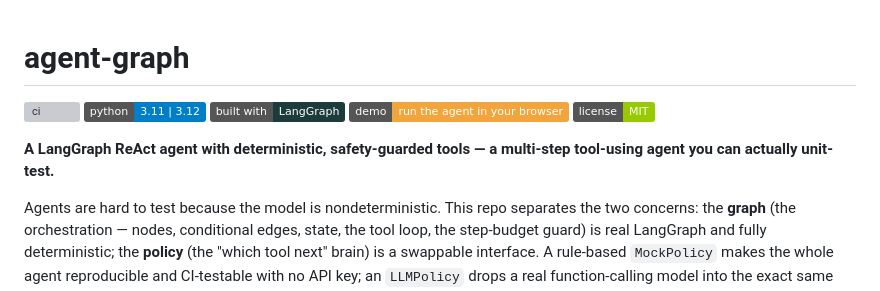
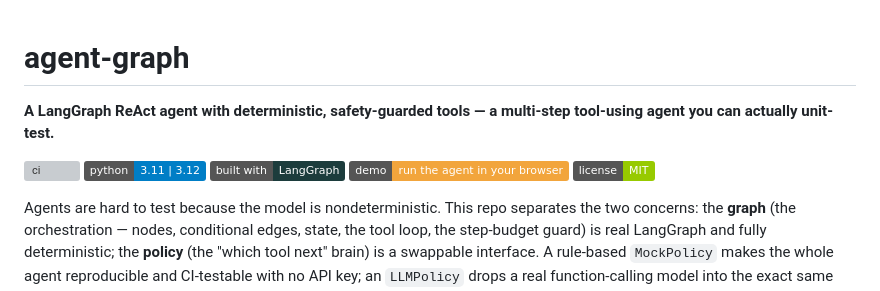
Before and after one commit to egnaro9/agent-graph, a Markdown page: README.md, the part around the change. Drawn GitHub-style; badges without logos; grey boxes are pictures that could not be loaded.

Commit message:
Put the substance above the badges
Every one of these READMEs opened with the title and then three to six badges, so
the sentence saying what the thing is landed below the fold on a phone. The
badges are evidence and they stay — just under the one line that earns the click
rather than in front of it.

```diff
--- a/README.md
+++ b/README.md
@@ -1,12 +1,12 @@
 # agent-graph
+
+**A LangGraph ReAct agent with deterministic, safety-guarded tools — a multi-step tool-using agent you can actually unit-test.**
 
 [![ci](https://github.com/egnaro9/agent-graph/actions/workflows/ci.yml/badge.svg)](https://github.com/egnaro9/agent-graph/actions/workflows/ci.yml)
 [![python](https://img.shields.io/badge/python-3.11%20%7C%203.12-blue)](https://www.python.org/)
 [![LangGraph](https://img.shields.io/badge/built%20with-LangGraph-1C3C3C)](https://langchain-ai.github.io/langgraph/)
 [![live demo](https://img.shields.io/badge/demo-run%20the%20agent%20in%20your%20browser-f2a53c)](https://egnaro9.github.io/agent-graph/)
 [![license](https://img.shields.io/badge/license-MIT-green)](LICENSE)
-
-**A LangGraph ReAct agent with deterministic, safety-guarded tools — a multi-step tool-using agent you can actually unit-test.**
 
 Agents are hard to test because the model is nondeterministic. This repo separates the two concerns: the **graph** (the orchestration — nodes, conditional edges, state, the tool loop, the step-budget guard) is real LangGraph and fully deterministic; the **policy** (the "which tool next" brain) is a swappable interface. A rule-based `MockPolicy` makes the whole agent reproducible and CI-testable with no API key; an `LLMPolicy` drops a real function-calling model into the exact same graph.
 
```
